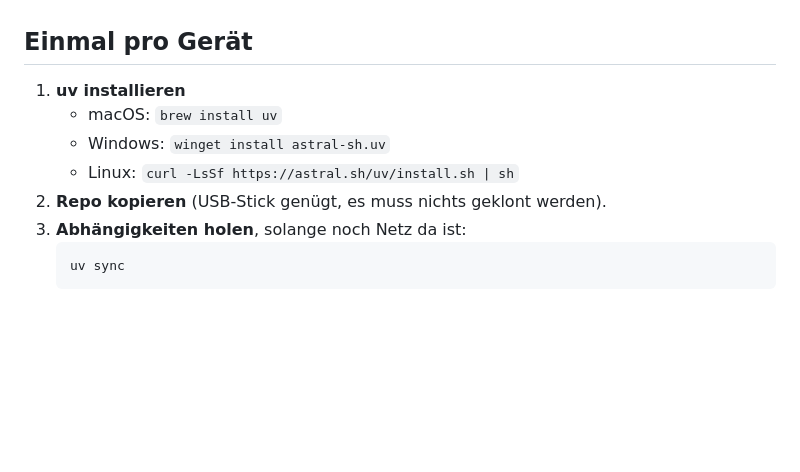
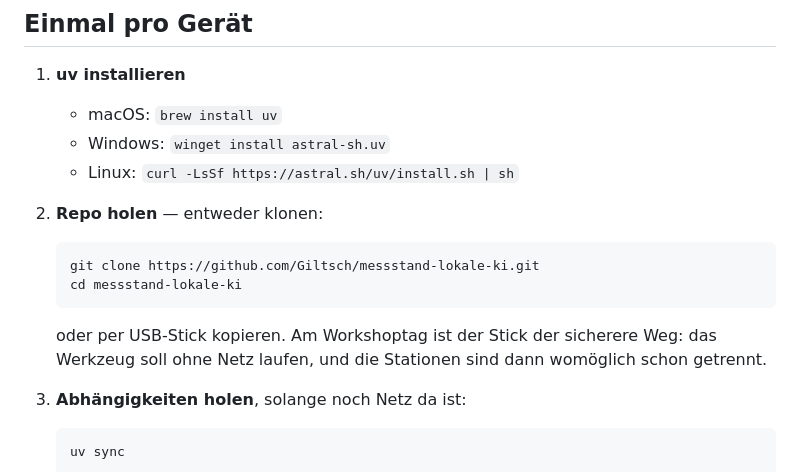
Before and after one commit to Giltsch/messstand-lokale-ki, a Markdown page: docs/aufbau.md, the part around the change. Rendered like a GitHub page; blank space fills up the shorter version.

Commit message:
Klon-Befehl in die Aufbauanleitung
Das Repo liegt jetzt auf GitHub. Der Hinweis auf den USB-Stick bleibt
stehen: am Workshoptag sind die Stationen moeglicherweise schon vom Netz
getrennt.

````diff
--- a/docs/aufbau.md
+++ b/docs/aufbau.md
@@ -9,7 +9,16 @@ Das Werkzeug selbst verwaltet keine Modelle und lädt nichts nach.
    - macOS: `brew install uv`
    - Windows: `winget install astral-sh.uv`
    - Linux: `curl -LsSf https://astral.sh/uv/install.sh | sh`
-2. **Repo kopieren** (USB-Stick genügt, es muss nichts geklont werden).
+2. **Repo holen** — entweder klonen:
+
+   ```
+   git clone https://github.com/Giltsch/messstand-lokale-ki.git
+   cd messstand-lokale-ki
+   ```
+
+   oder per USB-Stick kopieren. Am Workshoptag ist der Stick der sicherere
+   Weg: das Werkzeug soll ohne Netz laufen, und die Stationen sind dann
+   womöglich schon getrennt.
 3. **Abhängigkeiten holen**, solange noch Netz da ist:
    ```
    uv sync
````
